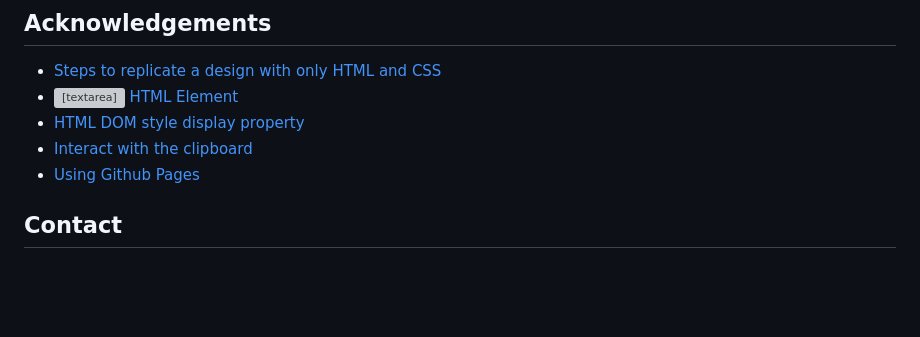
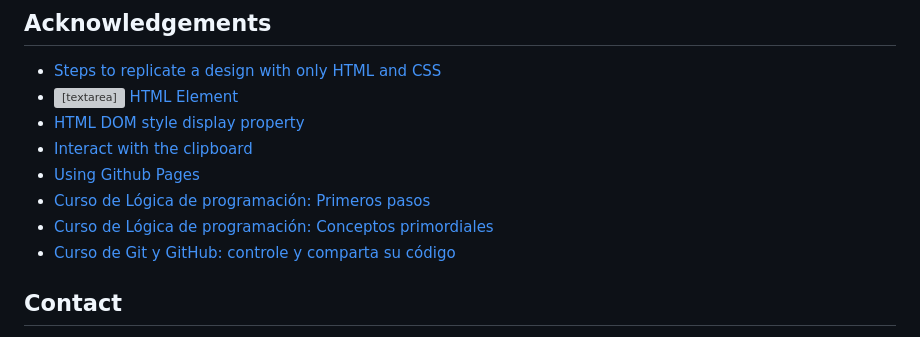
Before and after one commit to EstefaniLeon/challenge-text-encryptor, a Markdown page: README.md, the part around the change. Rendered like a GitHub page; blank space fills up the shorter version; grey boxes are pictures that could not be loaded.

Commit message:
Update README.md
update data

```diff
--- a/README.md
+++ b/README.md
@@ -75,6 +75,9 @@ _To use this project you will need to clone this repository or download it to yo
 - [HTML DOM style display property](https://www.w3schools.com/jsref/prop_style_display.asp)
 - [Interact with the clipboard](https://developer.mozilla.org/en-US/docs/Mozilla/Add-ons/WebExtensions/Interact_with_the_clipboard)
 - [Using Github Pages](https://developer.mozilla.org/es/docs/Learn/Common_questions/Tools_and_setup/Using_Github_pages)
+- [Curso de Lógica de programación: Primeros pasos](https://www.aluracursos.com/curso-online-logica-de-programacion-primeros-pasos)
+- [Curso de Lógica de programación: Conceptos primordiales](https://www.aluracursos.com/curso-online-logica-de-programacion-conceptos-primordiales)
+- [Curso de Git y GitHub: controle y comparta su código](https://www.aluracursos.com/curso-online-git-github-control-version)
 
 <!-- CONTACT -->
 
```
